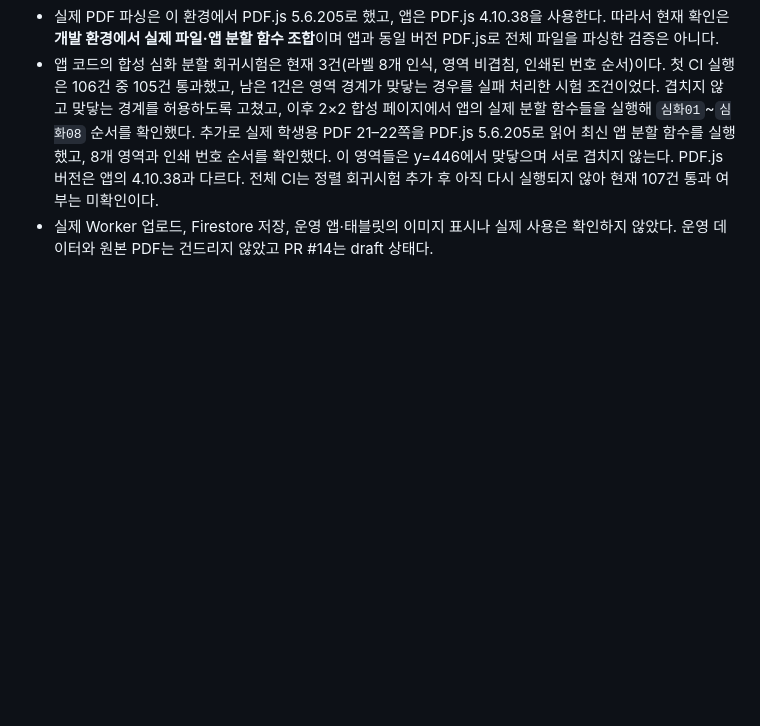
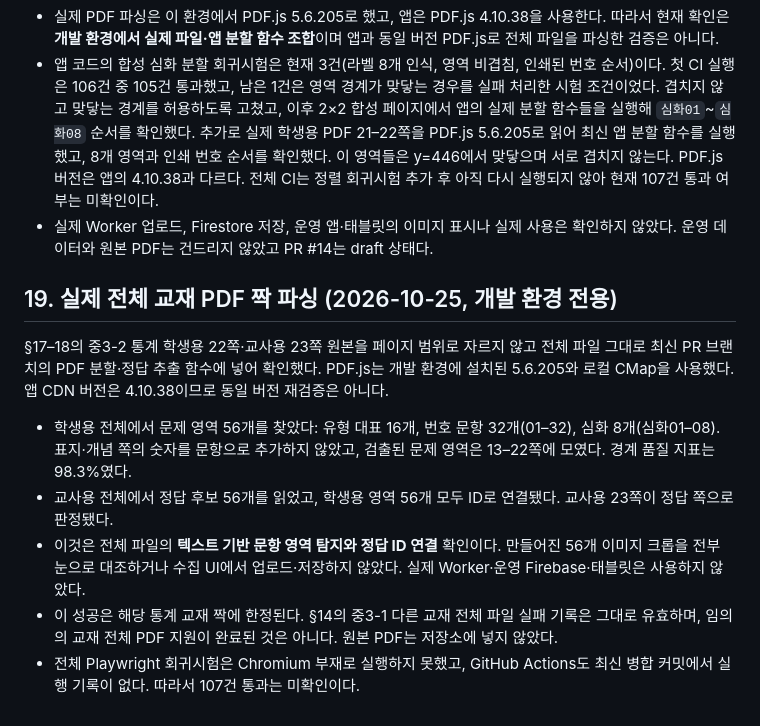
Before and after one commit to mathmaster0824/mnm-academy, a Markdown page: docs/PROBLEM_REPO_STATUS.md, the part around the change. Drawn GitHub-style; blank space fills up the shorter version.

Commit message:
Document full textbook PDF pair validation

```diff
--- a/docs/PROBLEM_REPO_STATUS.md
+++ b/docs/PROBLEM_REPO_STATUS.md
@@ -345,3 +345,14 @@
 - 실제 PDF 파싱은 이 환경에서 PDF.js 5.6.205로 했고, 앱은 PDF.js 4.10.38을 사용한다. 따라서 현재 확인은 **개발 환경에서 실제 파일·앱 분할 함수 조합**이며 앱과 동일 버전 PDF.js로 전체 파일을 파싱한 검증은 아니다.
 - 앱 코드의 합성 심화 분할 회귀시험은 현재 3건(라벨 8개 인식, 영역 비겹침, 인쇄된 번호 순서)이다. 첫 CI 실행은 106건 중 105건 통과했고, 남은 1건은 영역 경계가 맞닿는 경우를 실패 처리한 시험 조건이었다. 겹치지 않고 맞닿는 경계를 허용하도록 고쳤고, 이후 2×2 합성 페이지에서 앱의 실제 분할 함수들을 실행해 `심화01`~`심화08` 순서를 확인했다. 추가로 실제 학생용 PDF 21–22쪽을 PDF.js 5.6.205로 읽어 최신 앱 분할 함수를 실행했고, 8개 영역과 인쇄 번호 순서를 확인했다. 이 영역들은 y=446에서 맞닿으며 서로 겹치지 않는다. PDF.js 버전은 앱의 4.10.38과 다르다. 전체 CI는 정렬 회귀시험 추가 후 아직 다시 실행되지 않아 현재 107건 통과 여부는 미확인이다.
 - 실제 Worker 업로드, Firestore 저장, 운영 앱·태블릿의 이미지 표시나 실제 사용은 확인하지 않았다. 운영 데이터와 원본 PDF는 건드리지 않았고 PR #14는 draft 상태다.
+
+
+## 19. 실제 전체 교재 PDF 짝 파싱 (2026-10-25, 개발 환경 전용)
+
+§17–18의 중3-2 통계 학생용 22쪽·교사용 23쪽 원본을 페이지 범위로 자르지 않고 전체 파일 그대로 최신 PR 브랜치의 PDF 분할·정답 추출 함수에 넣어 확인했다. PDF.js는 개발 환경에 설치된 5.6.205와 로컬 CMap을 사용했다. 앱 CDN 버전은 4.10.38이므로 동일 버전 재검증은 아니다.
+
+- 학생용 전체에서 문제 영역 56개를 찾았다: 유형 대표 16개, 번호 문항 32개(01–32), 심화 8개(심화01–08). 표지·개념 쪽의 숫자를 문항으로 추가하지 않았고, 검출된 문제 영역은 13–22쪽에 모였다. 경계 품질 지표는 98.3%였다.
+- 교사용 전체에서 정답 후보 56개를 읽었고, 학생용 영역 56개 모두 ID로 연결됐다. 교사용 23쪽이 정답 쪽으로 판정됐다.
+- 이것은 전체 파일의 **텍스트 기반 문항 영역 탐지와 정답 ID 연결** 확인이다. 만들어진 56개 이미지 크롭을 전부 눈으로 대조하거나 수집 UI에서 업로드·저장하지 않았다. 실제 Worker·운영 Firebase·태블릿은 사용하지 않았다.
+- 이 성공은 해당 통계 교재 짝에 한정된다. §14의 중3-1 다른 교재 전체 파일 실패 기록은 그대로 유효하며, 임의의 교재 전체 PDF 지원이 완료된 것은 아니다. 원본 PDF는 저장소에 넣지 않았다.
+- 전체 Playwright 회귀시험은 Chromium 부재로 실행하지 못했고, GitHub Actions도 최신 병합 커밋에서 실행 기록이 없다. 따라서 107건 통과는 미확인이다.
```
